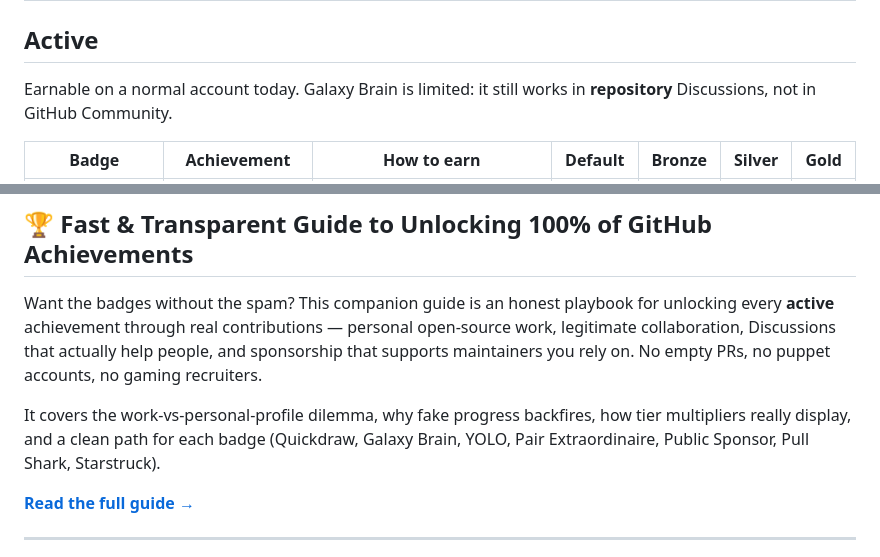
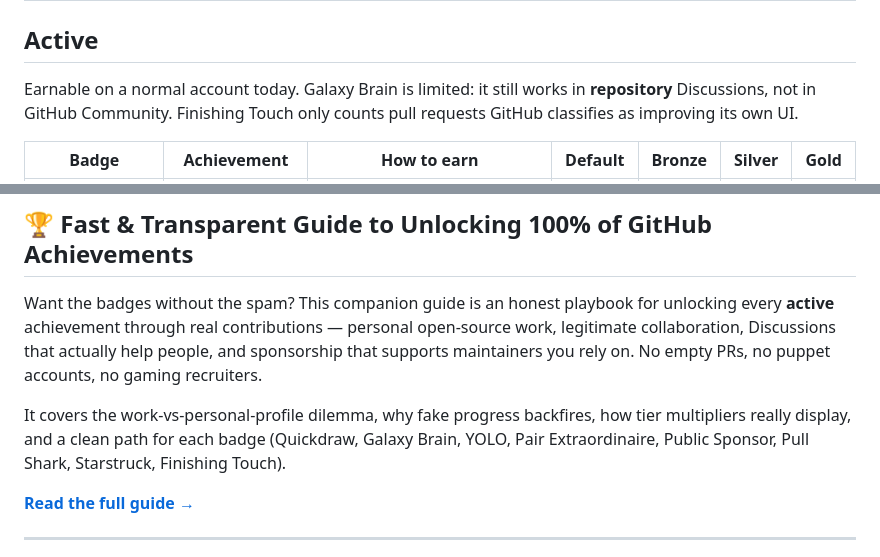
Before and after one commit to christianalberto/github-profile-achievements, a Markdown page: README.md, 2 parts joined by grey strips. Drawn GitHub-style.

Commit message:
Document Finishing Touch so the catalog includes the missing earnable badge.
Co-authored-by: Cursor <cursoragent@cursor.com>

```diff
--- a/README.md
+++ b/README.md
@@ -54,7 +55,7 @@ The catalog is split by status: **[active](#active)** (you can still earn them),
 
 ## Active
 
-Earnable on a normal account today. Galaxy Brain is limited: it still works in **repository** Discussions, not in GitHub Community.
+Earnable on a normal account today. Galaxy Brain is limited: it still works in **repository** Discussions, not in GitHub Community. Finishing Touch only counts pull requests GitHub classifies as improving its own UI.
 
 <table>
 <thead>
@@ -570,7 +610,7 @@ Live examples of each badge at 100%. **One profile per badge** — no repeats. E
 
 Want the badges without the spam? This companion guide is an honest playbook for unlocking every **active** achievement through real contributions — personal open-source work, legitimate collaboration, Discussions that actually help people, and sponsorship that supports maintainers you rely on. No empty PRs, no puppet accounts, no gaming recruiters.
 
-It covers the work-vs-personal-profile dilemma, why fake progress backfires, how tier multipliers really display, and a clean path for each badge (Quickdraw, Galaxy Brain, YOLO, Pair Extraordinaire, Public Sponsor, Pull Shark, Starstruck).
+It covers the work-vs-personal-profile dilemma, why fake progress backfires, how tier multipliers really display, and a clean path for each badge (Quickdraw, Galaxy Brain, YOLO, Pair Extraordinaire, Public Sponsor, Pull Shark, Starstruck, Finishing Touch).
 
 **[Read the full guide →](FAST_GUIDE.md)**
 
```
Also changed, not shown: other parts of README.md (+44 -4 lines), FAST_GUIDE.md (+22 -1 lines), media/badges/finishing-touch-bronze.png (added), media/badges/finishing-touch-gold.png (added), media/badges/finishing-touch-silver.png (added), media/badges/finishing-touch.png (added), 2 other files.
